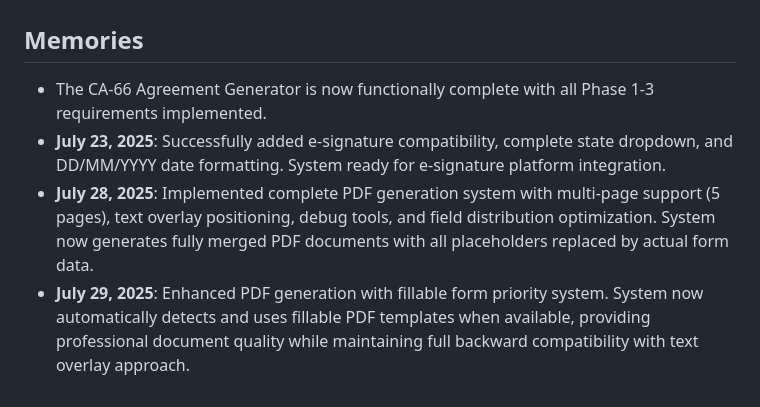
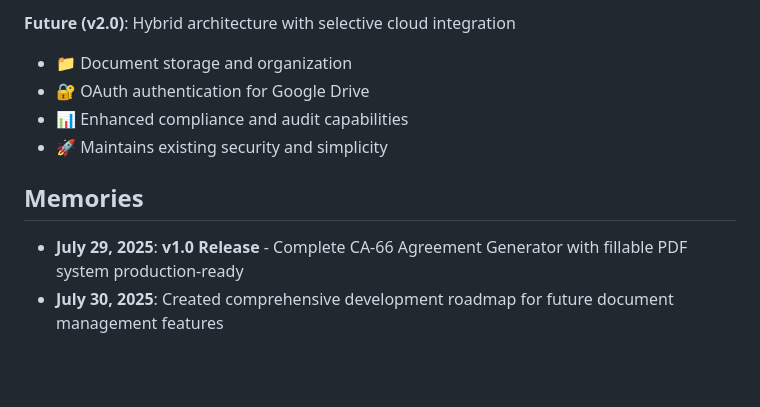
Before and after one commit to kauf3r/ca66-agreement-generator, a Markdown page: CLAUDE.md, the part around one of its changes. GitHub-like rendering; blank space fills up the shorter version.

```diff
--- a/CLAUDE.md
+++ b/CLAUDE.md
@@ -411,6 +471,10 @@ formData → validation → fieldMapping → textOverlays → mergedPDF
+**Future (v2.0)**: Hybrid architecture with selective cloud integration
+- 📁 Document storage and organization
+- 🔐 OAuth authentication for Google Drive
+- 📊 Enhanced compliance and audit capabilities
+- 🚀 Maintains existing security and simplicity
+
 ## Memories
 
-- The CA-66 Agreement Generator is now functionally complete with all Phase 1-3 requirements implemented.
-- **July 23, 2025**: Successfully added e-signature compatibility, complete state dropdown, and DD/MM/YYYY date formatting. System ready for e-signature platform integration.
-- **July 28, 2025**: Implemented complete PDF generation system with multi-page support (5 pages), text overlay positioning, debug tools, and field distribution optimization. System now generates fully merged PDF documents with all placeholders replaced by actual form data.
-- **July 29, 2025**: Enhanced PDF generation with fillable form priority system. System now automatically detects and uses fillable PDF templates when available, providing professional document quality while maintaining full backward compatibility with text overlay approach.
+- **July 29, 2025**: **v1.0 Release** - Complete CA-66 Agreement Generator with fillable PDF system production-ready
+- **July 30, 2025**: Created comprehensive development roadmap for future document management features
```
Also changed, not shown: other parts of CLAUDE.md (+60 -0 lines).
